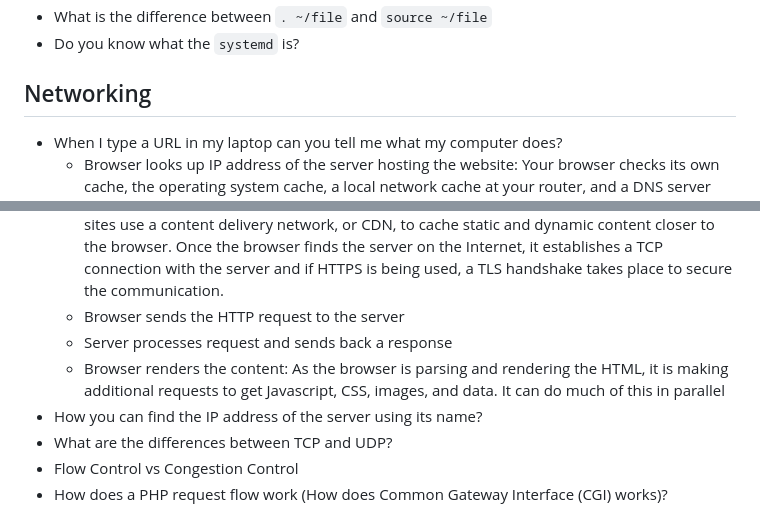
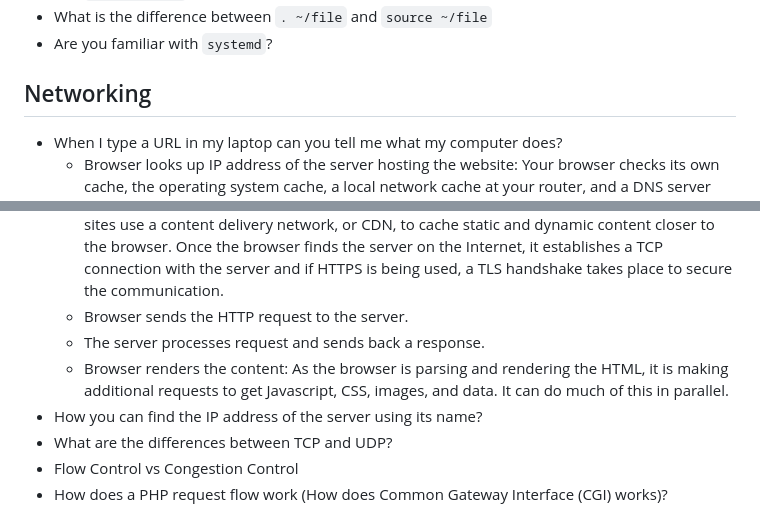
Before and after one commit to 1995parham-teaching/interviews, a Markdown page: questions/README.md, 2 parts joined by grey strips. GitHub-like rendering.

```diff
--- a/questions/README.md
+++ b/questions/README.md
@@ -71,6 +73,6 @@ and then ask how do you solve it.
     (Almost: there are a few details that differ, such as the value of `$BASH_LINENO`, and the behavior of the return built-in.)
 - What is the difference between `. ~/file` and `source ~/file`
-- Do you know what the `systemd` is?
+- Are you familiar with `systemd`?
 
 ## Networking
 
@@ -87,10 +89,11 @@ and then ask how do you solve it.
     or CDN, to cache static and dynamic content closer to the browser. Once the browser finds the server on the Internet,
     it establishes a TCP connection with the server and if HTTPS is being used,
     a TLS handshake takes place to secure the communication.
-  - Browser sends the HTTP request to the server
-  - Server processes request and sends back a response
-  - Browser renders the content: As the browser is parsing and rendering the HTML, it is making additional requests to
-    get Javascript, CSS, images, and data. It can do much of this in parallel
+  - Browser sends the HTTP request to the server.
+  - The server processes request and sends back a response.
+  - Browser renders the content: As the browser is parsing and rendering the HTML,
+    it is making additional requests to
+    get Javascript, CSS, images, and data. It can do much of this in parallel.
 - How you can find the IP address of the server using its name?
 - What are the differences between TCP and UDP?
 - Flow Control vs Congestion Control
```
Also changed, not shown: other parts of questions/README.md (+28 -26 lines).
